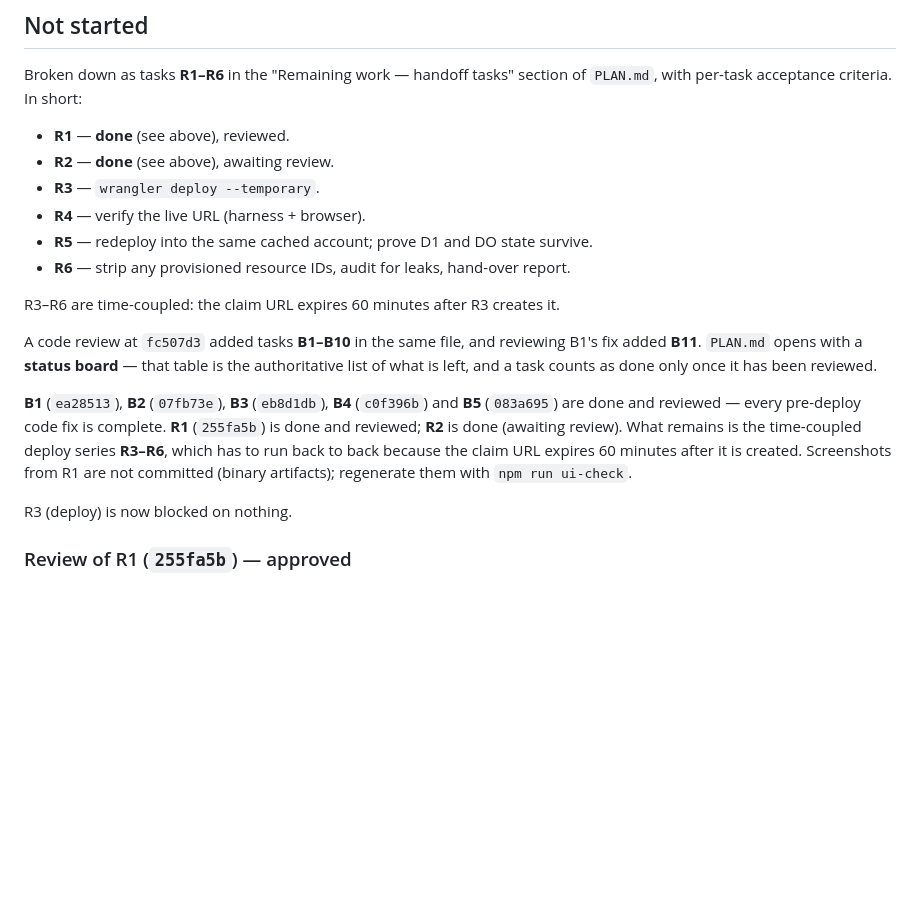
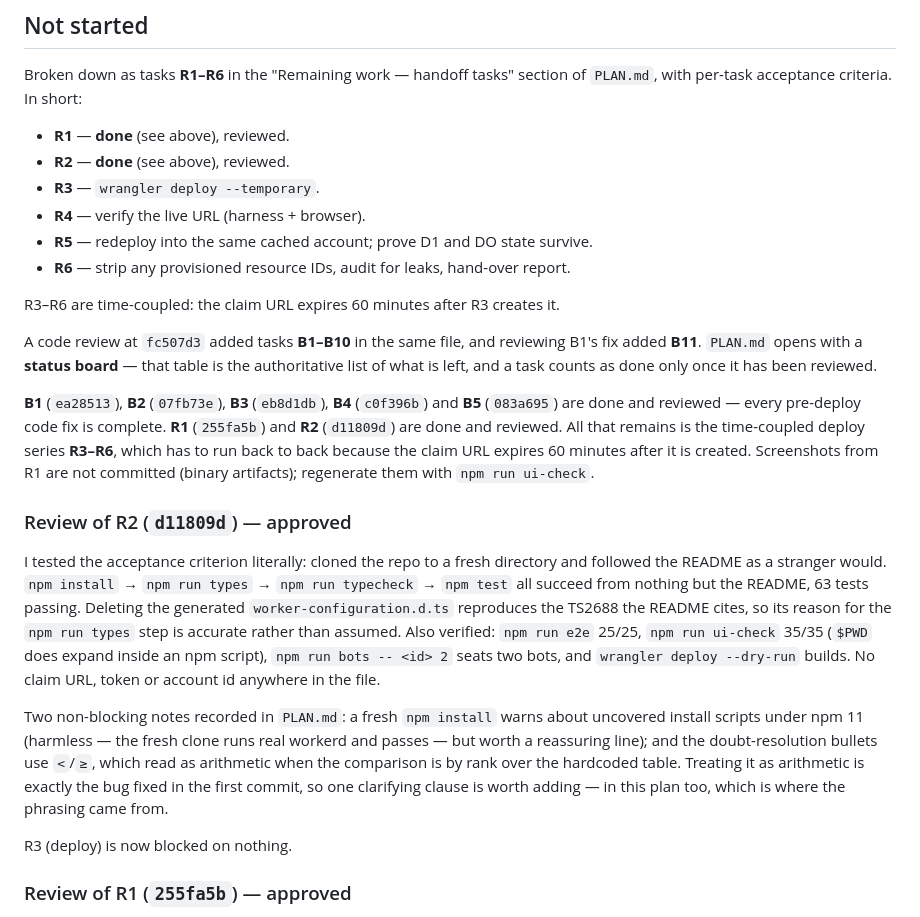
Before and after one commit to dyk1454683243-sudo/mia, a Markdown page: progress.md, the part around the change. Rendered like a GitHub page; blank space fills up the shorter version.

```diff
--- a/progress.md
+++ b/progress.md
@@ -493,7 +493,7 @@ Broken down as tasks **R1–R6** in the "Remaining work — handoff tasks" secti
 of `PLAN.md`, with per-task acceptance criteria. In short:
 
 - **R1** — **done** (see above), reviewed.
-- **R2** — **done** (see above), awaiting review.
+- **R2** — **done** (see above), reviewed.
 - **R3** — `wrangler deploy --temporary`.
 - **R4** — verify the live URL (harness + browser).
 - **R5** — redeploy into the same cached account; prove D1 and DO state survive.
@@ -508,11 +508,31 @@ only once it has been reviewed.
 
 **B1** (`ea28513`), **B2** (`07fb73e`), **B3** (`eb8d1db`), **B4** (`c0f396b`)
 and **B5** (`083a695`) are done and reviewed — every pre-deploy code fix is
-complete. **R1** (`255fa5b`) is done and reviewed; **R2** is done (awaiting
-review). What remains is the time-coupled deploy series **R3–R6**, which has to
-run back to back because the claim URL expires 60 minutes after it is created.
-Screenshots from R1 are not committed (binary artifacts); regenerate them with
-`npm run ui-check`.
+complete. **R1** (`255fa5b`) and **R2** (`d11809d`) are done and
+reviewed. All that remains is the time-coupled deploy series **R3–R6**, which
+has to run back to back because the claim URL expires 60 minutes after it is
+created. Screenshots from R1 are not committed (binary artifacts); regenerate
+them with `npm run ui-check`.
+
+### Review of R2 (`d11809d`) — approved
+
+I tested the acceptance criterion literally: cloned the repo to a fresh
+directory and followed the README as a stranger would. `npm install` →
+`npm run types` → `npm run typecheck` → `npm test` all succeed from nothing but
+the README, 63 tests passing. Deleting the generated `worker-configuration.d.ts`
+reproduces the TS2688 the README cites, so its reason for the `npm run types`
+step is accurate rather than assumed. Also verified: `npm run e2e` 25/25,
+`npm run ui-check` 35/35 (`$PWD` does expand inside an npm script),
+`npm run bots -- <id> 2` seats two bots, and `wrangler deploy --dry-run` builds.
+No claim URL, token or account id anywhere in the file.
+
+Two non-blocking notes recorded in `PLAN.md`: a fresh `npm install` warns about
+uncovered install scripts under npm 11 (harmless — the fresh clone runs real
+workerd and passes — but worth a reassuring line); and the doubt-resolution
+bullets use `<`/`≥`, which read as arithmetic when the comparison is by rank
+over the hardcoded table. Treating it as arithmetic is exactly the bug fixed in
+the first commit, so one clarifying clause is worth adding — in this plan too,
+which is where the phrasing came from.
 
 R3 (deploy) is now blocked on nothing.
 
```
Also changed, not shown: PLAN.md (+30 -16 lines).
